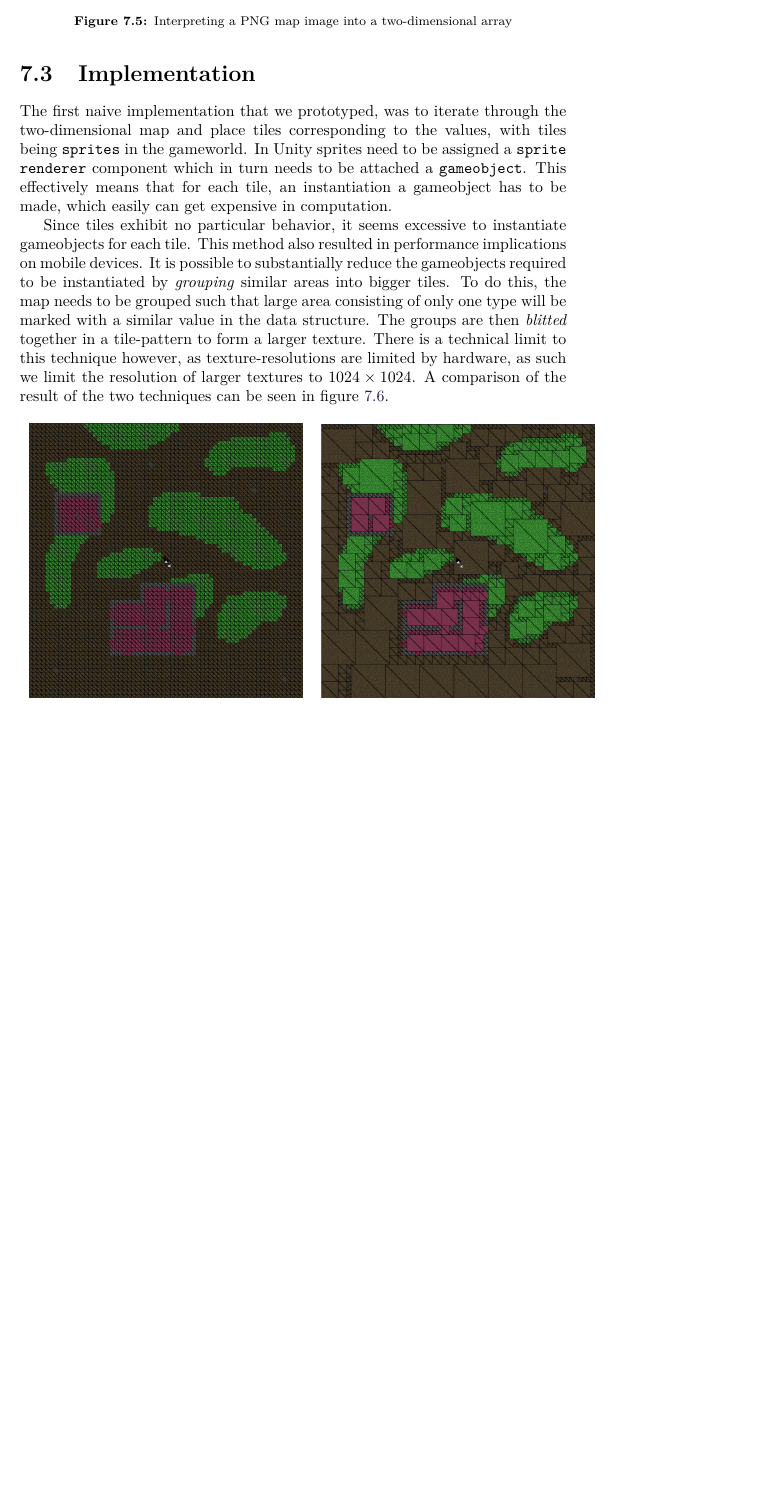
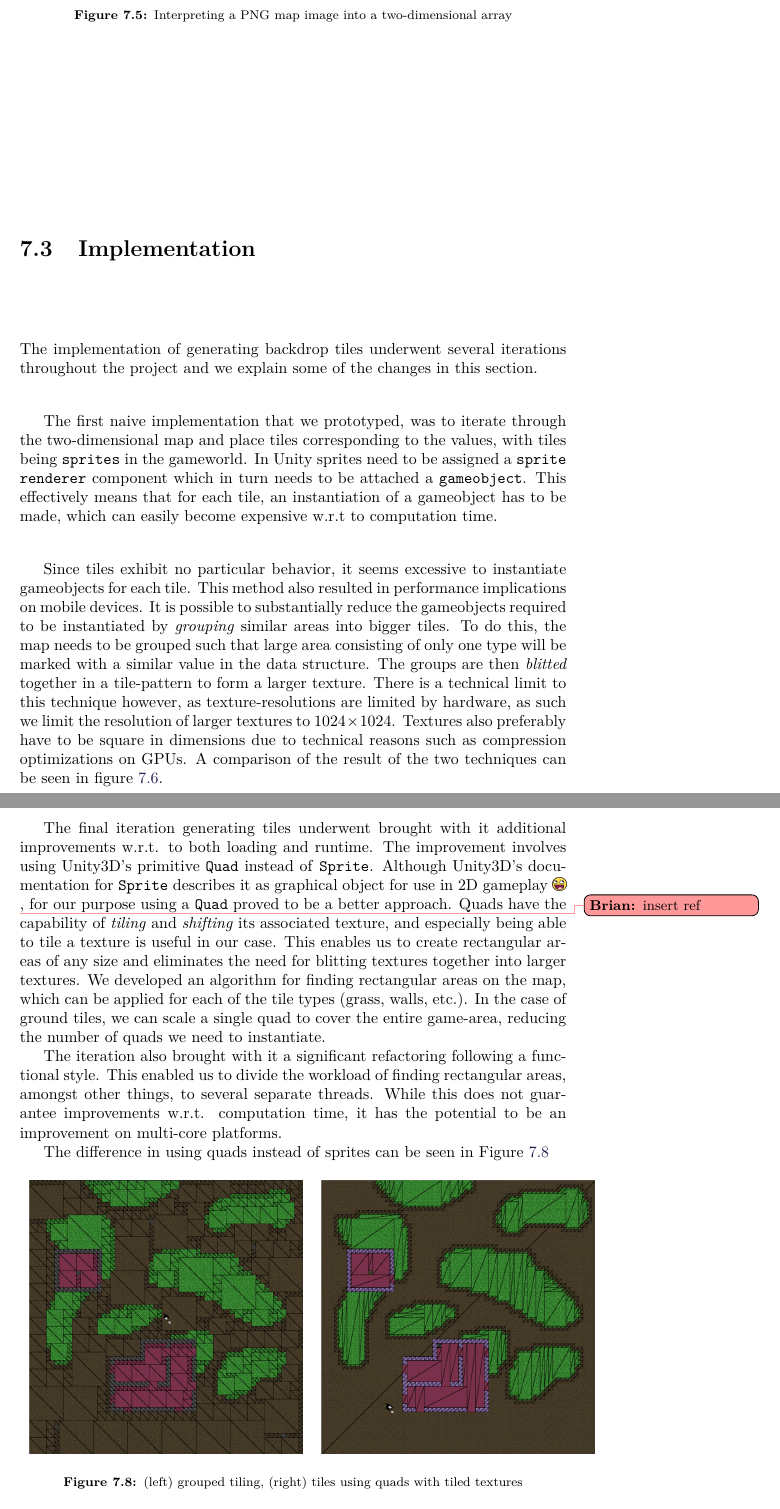
Before and after one commit to Bendername/sp802f15Report, a LaTeX thesis (Main.tex, which reads sections/modules/generating_levels/generating_levels.tex): part of page 45 of 65 before the commit and two parts of pages 45 and 47 of 67 after it, the two joined at a grey line, cut so that both start at the same text, the shorter picture padded with empty space. Compiled offline with pdfLaTeX.

Commit message:
wrote about how we now generate the backdrop

```diff
--- a/sections/modules/generating_levels/generating_levels.tex
+++ b/sections/modules/generating_levels/generating_levels.tex
@@ -148,9 +148,14 @@ The data within that array is what we use to generate tiles and some game entiti
 \end{figure}
 
 \section{Implementation}
+The implementation of generating backdrop tiles underwent several iterations
+throughout the project and we explain some of the changes in this section.
+
+
 The first naive implementation that we prototyped, was to iterate through the two-dimensional map and place tiles corresponding to the values, with tiles being \texttt{sprites} in the gameworld.
 In Unity sprites need to be assigned a \texttt{sprite renderer} component which in turn needs to be attached a \texttt{gameobject}.
-This effectively means that for each tile, an instantiation a gameobject has to be made, which easily can get expensive in computation.
+This effectively means that for each tile, an instantiation of a gameobject has
+to be made, which can easily become expensive w.r.t to computation time.
 
 Since tiles exhibit no particular behavior, it seems excessive to instantiate gameobjects for each tile.
 This method also resulted in performance implications on mobile devices.
@@ -158,6 +163,8 @@ It is possible to substantially reduce the gameobjects required to be instantiat
 To do this, the map needs to be grouped such that large area consisting of only one type will be marked with a similar value in the data structure.
 The groups are then \textit{blitted} together in a tile-pattern to form a larger texture.
 There is a technical limit to this technique however, as texture-resolutions are limited by hardware, as such we limit the resolution of larger textures to $1024 \times 1024$.
+Textures also preferably have to be square in dimensions due to technical
+reasons such as compression optimizations on GPUs.
 A comparison of the result of the two techniques can be seen in figure~\ref{fig:grouped_tiling_comparison}.
 \begin{figure}[H]
     \centering
@@ -190,6 +197,41 @@ Figure~\ref{fig:transition_comparison} shows a comparison before and after integ
         \includegraphics[width=0.5\textwidth]{figures/generating_levels/with_transition.png}
     \end{tabular}
     \caption{(left) without transitioning, (right) with transitioning tiles}\label{fig:transition_comparison}
+\end{figure}
+
+The final iteration generating tiles underwent brought with it additional
+improvements w.r.t. to both loading and runtime. The improvement involves using
+Unity3D's primitive \texttt{Quad} instead of \texttt{Sprite}. Although
+Unity3D's documentation for \texttt{Sprite} describes it as graphical object
+for use in 2D gameplay\todobrian{insert ref}, for our purpose using a
+\texttt{Quad} proved to be a better approach. Quads have the
+capability of \textit{tiling} and \textit{shifting} its associated texture, and
+especially being able to tile a texture is useful in our case. This enables us
+to create rectangular areas of any size and eliminates the need for blitting
+textures together into larger textures. We developed an algorithm for finding
+rectangular areas on the map, which can be applied for each of the tile types
+(grass, walls, etc.). In the case of ground tiles, we can scale a single quad
+to cover the entire game-area, reducing the number of quads we need to
+instantiate.
+
+The iteration also brought with it a significant refactoring following a
+functional style. This enabled us to divide the workload of finding rectangular
+areas, amongst other things, to several separate threads. While this does not
+guarantee improvements w.r.t. computation time, it has the potential to be an
+improvement on multi-core platforms.
+
+The difference in using quads instead of sprites can be seen
+in Figure~\ref{fig:quad_tiling_comparison}
+
+\begin{figure}[H]
+    \centering
+    \begin{tabular}{cc}
+        \includegraphics[width=0.5\textwidth]{figures/generating_levels/grouped-tile.png}
+        &
+        \includegraphics[width=0.5\textwidth]{figures/generating_levels/quad-tile.png}
+    \end{tabular}
+    \caption{(left) grouped tiling, (right) tiles using quads with tiled
+    textures}\label{fig:quad_tiling_comparison}
 \end{figure}
 
 \section{Placing walls and colliders}
```
Also changed, not shown: figures/generating_levels/quad-tile.png (added).
